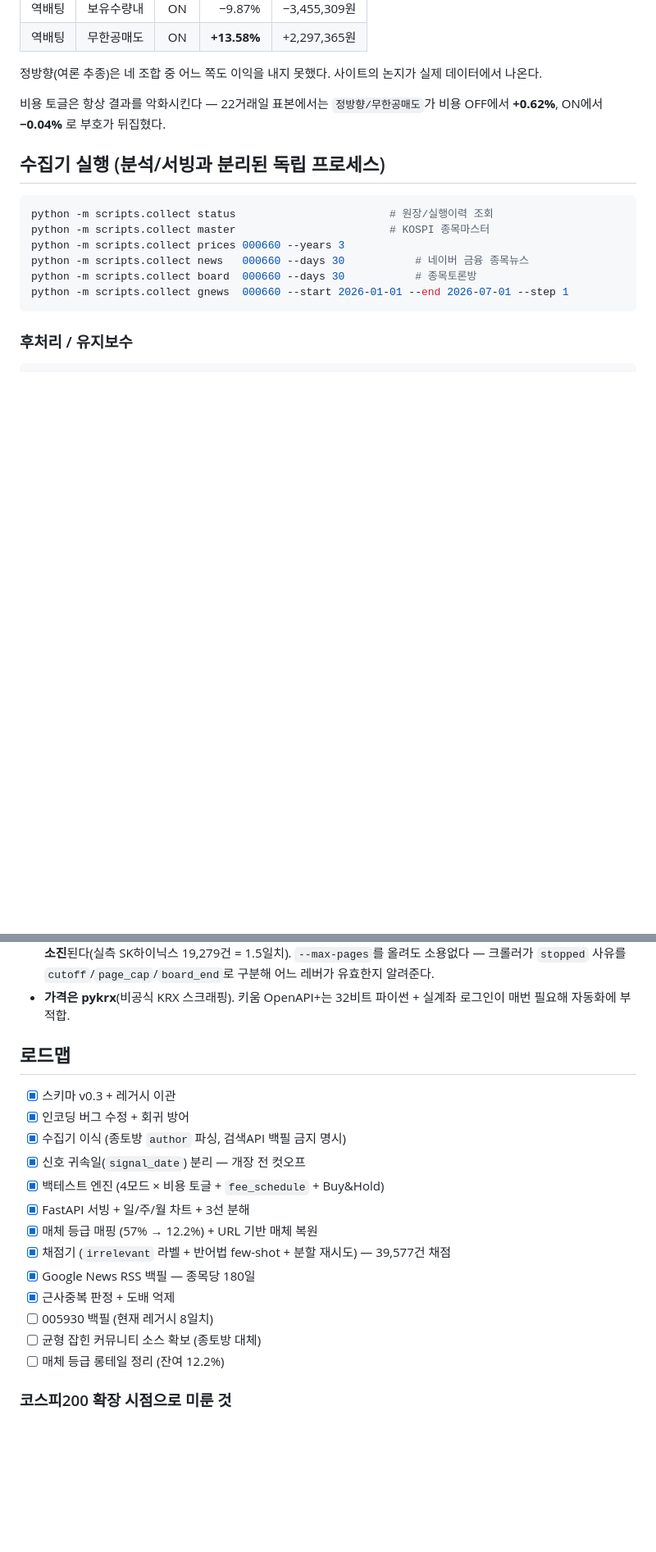
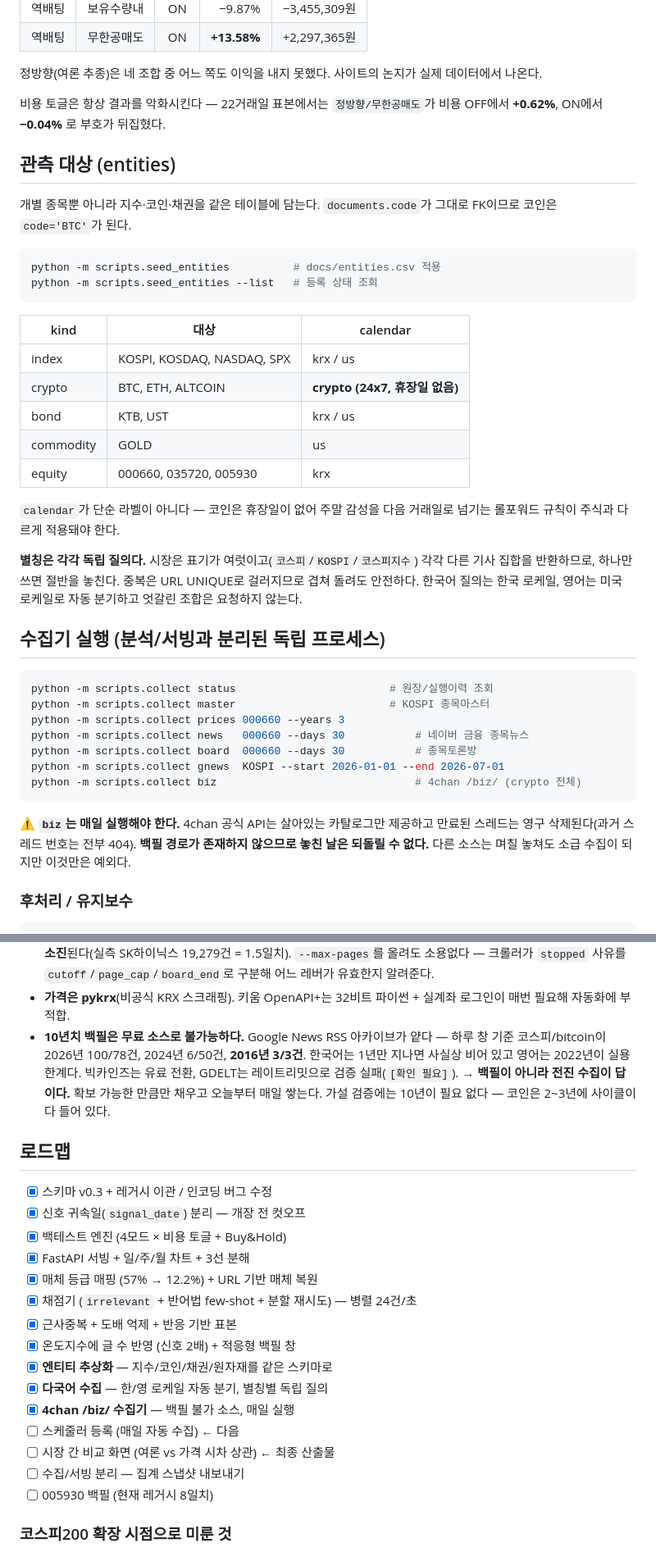
Before and after one commit to Rohan0777/donot_trust_internet, a Markdown page: README.md, 2 parts joined by grey strips. Shown at 82% size. GitHub-like rendering; blank space fills up the shorter version.

Commit message:
Document entity model and the 10-year backfill limit
Records what the archive-depth measurements established: ten years cannot be
bought or scraped from free sources. Google News RSS returns 3 items/day for
2016 against 100 for 2026, Korean coverage effectively empties after a year,
BigKinds went paid and GDELT rate-limits. The plan is forward accumulation with
whatever backfill is reachable, not a historical dig.

Also notes why 4chan sits apart from every other source in the runbook: missing
a day there is permanent, while every other source can be caught up later.

Co-Authored-By: Claude Opus 5 <noreply@anthropic.com>

````diff
--- a/README.md
+++ b/README.md
@@ -178,6 +179,32 @@ delta    = max(desired, −position) | desired   # 보유수량내 | 무한공
 비용 토글은 항상 결과를 악화시킨다 — 22거래일 표본에서는 `정방향/무한공매도`가
 비용 OFF에서 **+0.62%**, ON에서 **−0.04%** 로 부호가 뒤집혔다.
 
+## 관측 대상 (entities)
+
+개별 종목뿐 아니라 지수·코인·채권을 같은 테이블에 담는다. `documents.code`가
+그대로 FK이므로 코인은 `code='BTC'`가 된다.
+
+```powershell
+python -m scripts.seed_entities          # docs/entities.csv 적용
+python -m scripts.seed_entities --list   # 등록 상태 조회
+```
+
+| kind | 대상 | calendar |
+|---|---|---|
+| index | KOSPI, KOSDAQ, NASDAQ, SPX | krx / us |
+| crypto | BTC, ETH, ALTCOIN | **crypto (24x7, 휴장일 없음)** |
+| bond | KTB, UST | krx / us |
+| commodity | GOLD | us |
+| equity | 000660, 035720, 005930 | krx |
+
+`calendar`가 단순 라벨이 아니다 — 코인은 휴장일이 없어 주말 감성을 다음 거래일로
+넘기는 롤포워드 규칙이 주식과 다르게 적용돼야 한다.
+
+**별칭은 각각 독립 질의다.** 시장은 표기가 여럿이고(`코스피`/`KOSPI`/`코스피지수`)
+각각 다른 기사 집합을 반환하므로, 하나만 쓰면 절반을 놓친다. 중복은 URL UNIQUE로
+걸러지므로 겹쳐 돌려도 안전하다. 한국어 질의는 한국 로케일, 영어는 미국 로케일로
+자동 분기하고 엇갈린 조합은 요청하지 않는다.
+
 ## 수집기 실행 (분석/서빙과 분리된 독립 프로세스)
 
 ```powershell
@@ -186,8 +213,14 @@ python -m scripts.collect master                        # KOSPI 종목마스터
 python -m scripts.collect prices 000660 --years 3
 python -m scripts.collect news   000660 --days 30           # 네이버 금융 종목뉴스
 python -m scripts.collect board  000660 --days 30           # 종목토론방
-python -m scripts.collect gnews  000660 --start 2026-01-01 --end 2026-07-01 --step 1
+python -m scripts.collect gnews  KOSPI --start 2026-01-01 --end 2026-07-01
+python -m scripts.collect biz                               # 4chan /biz/ (crypto 전체)
 ```
+
+⚠️ **`biz`는 매일 실행해야 한다.** 4chan 공식 API는 살아있는 카탈로그만 제공하고
+만료된 스레드는 영구 삭제된다(과거 스레드 번호는 전부 404). **백필 경로가 존재하지
+않으므로 놓친 날은 되돌릴 수 없다.** 다른 소스는 며칠 놓쳐도 소급 수집이 되지만
+이것만은 예외다.
 
 ### 후처리 / 유지보수
 
@@ -238,22 +271,30 @@ python -m scripts.collect status
   `cutoff`/`page_cap`/`board_end`로 구분해 어느 레버가 유효한지 알려준다.
 - **가격은 pykrx**(비공식 KRX 스크래핑). 키움 OpenAPI+는 32비트 파이썬 + 실계좌
   로그인이 매번 필요해 자동화에 부적합.
+- **10년치 백필은 무료 소스로 불가능하다.** Google News RSS 아카이브가 얕다 —
+  하루 창 기준 코스피/bitcoin이 2026년 100/78건, 2024년 6/50건, **2016년 3/3건**.
+  한국어는 1년만 지나면 사실상 비어 있고 영어는 2022년이 실용 한계다. 빅카인즈는
+  유료 전환, GDELT는 레이트리밋으로 검증 실패(`[확인 필요]`).
+  → **백필이 아니라 전진 수집이 답이다.** 확보 가능한 만큼만 채우고 오늘부터 매일
+  쌓는다. 가설 검증에는 10년이 필요 없다 — 코인은 2~3년에 사이클이 다 들어 있다.
 
 ## 로드맵
 
-- [x] 스키마 v0.3 + 레거시 이관
-- [x] 인코딩 버그 수정 + 회귀 방어
-- [x] 수집기 이식 (종토방 `author` 파싱, 검색API 백필 금지 명시)
+- [x] 스키마 v0.3 + 레거시 이관 / 인코딩 버그 수정
 - [x] 신호 귀속일(`signal_date`) 분리 — 개장 전 컷오프
-- [x] 백테스트 엔진 (4모드 × 비용 토글 + `fee_schedule` + Buy&Hold)
+- [x] 백테스트 엔진 (4모드 × 비용 토글 + Buy&Hold)
 - [x] FastAPI 서빙 + 일/주/월 차트 + 3선 분해
 - [x] 매체 등급 매핑 (57% → 12.2%) + URL 기반 매체 복원
-- [x] 채점기 (`irrelevant` 라벨 + 반어법 few-shot + 분할 재시도) — 39,577건 채점
-- [x] Google News RSS 백필 — 종목당 180일
-- [x] 근사중복 판정 + 도배 억제
+- [x] 채점기 (`irrelevant` + 반어법 few-shot + 분할 재시도) — 병렬 24건/초
+- [x] 근사중복 + 도배 억제 + 반응 기반 표본
+- [x] 온도지수에 글 수 반영 (신호 2배) + 적응형 백필 창
+- [x] **엔티티 추상화** — 지수/코인/채권/원자재를 같은 스키마로
+- [x] **다국어 수집** — 한/영 로케일 자동 분기, 별칭별 독립 질의
+- [x] **4chan /biz/ 수집기** — 백필 불가 소스, 매일 실행
+- [ ] 스케줄러 등록 (매일 자동 수집) ← 다음
+- [ ] 시장 간 비교 화면 (여론 vs 가격 시차 상관) ← 최종 산출물
+- [ ] 수집/서빙 분리 — 집계 스냅샷 내보내기
 - [ ] 005930 백필 (현재 레거시 8일치)
-- [ ] 균형 잡힌 커뮤니티 소스 확보 (종토방 대체)
-- [ ] 매체 등급 롱테일 정리 (잔여 12.2%)
 
 ### 코스피200 확장 시점으로 미룬 것
 
````
Also changed, not shown: other parts of README.md (+2 -1 lines).
